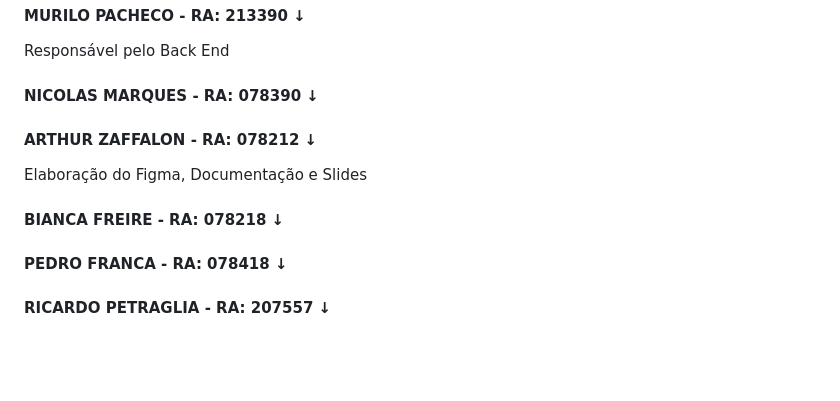
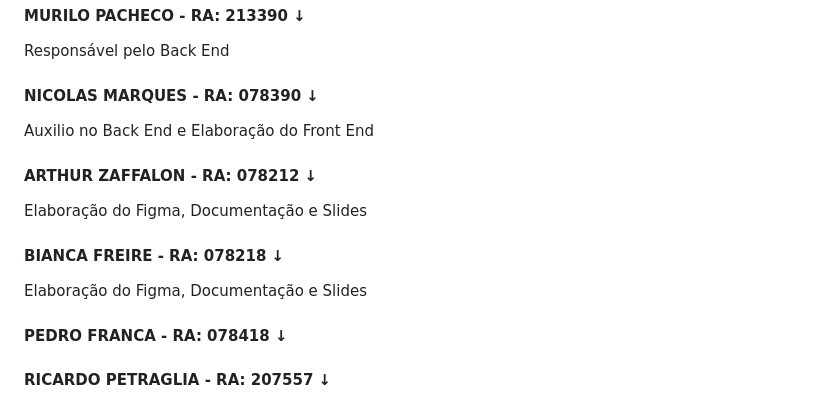
Before and after one commit to pedrofranca0509/MiniSpotify-Microservice, a Markdown page: README.md, the part around the change. GitHub-like rendering; blank space fills up the shorter version.

Commit message:
Update README.md
Adicionando Contribuições dos demais integrantes

```diff
--- a/README.md
+++ b/README.md
@@ -47,11 +47,13 @@ Este projeto é um clone do Spotify, com foco em replicar funcionalidades como r
 Responsável pelo Back End<br>
 
 <h4>NICOLAS MARQUES - RA: 078390 ↓</h4>
+Auxilio no Back End e Elaboração do Front End<br>
 
 <h4>ARTHUR ZAFFALON - RA: 078212 ↓</h4>
 Elaboração do Figma, Documentação e Slides<br>
 
 <h4>BIANCA FREIRE - RA: 078218 ↓</h4>
+Elaboração do Figma, Documentação e Slides<br>
 
 <h4>PEDRO FRANCA - RA: 078418 ↓</h4>
 
```
